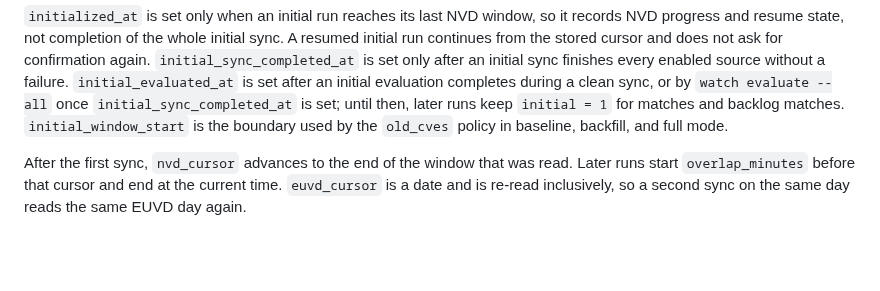
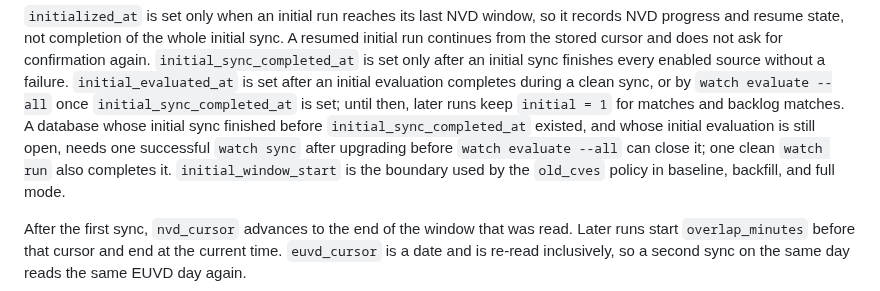
Before and after one commit to NovaSecOps/CVEBeacon, a Markdown page: docs/WATCH.md, the part around the change. GitHub-like rendering; blank space fills up the shorter version.

Commit message:
Explain the clean sync older databases need before manual closure

```diff
--- a/docs/WATCH.md
+++ b/docs/WATCH.md
@@ -804,6 +804,10 @@ initial sync finishes every enabled source without a failure.
 `initial_evaluated_at` is set after an initial evaluation completes during a
 clean sync, or by `watch evaluate --all` once `initial_sync_completed_at` is
 set; until then, later runs keep `initial = 1` for matches and backlog matches.
+A database whose initial sync finished before `initial_sync_completed_at`
+existed, and whose initial evaluation is still open, needs one successful
+`watch sync` after upgrading before `watch evaluate --all` can close it; one
+clean `watch run` also completes it.
 `initial_window_start` is the boundary used by the `old_cves` policy in
 baseline, backfill, and full mode.
 
```
